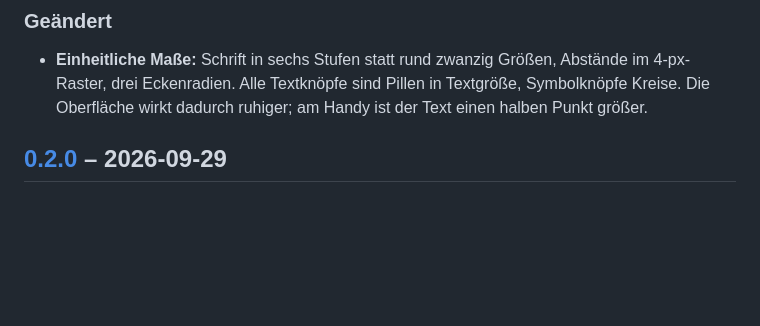
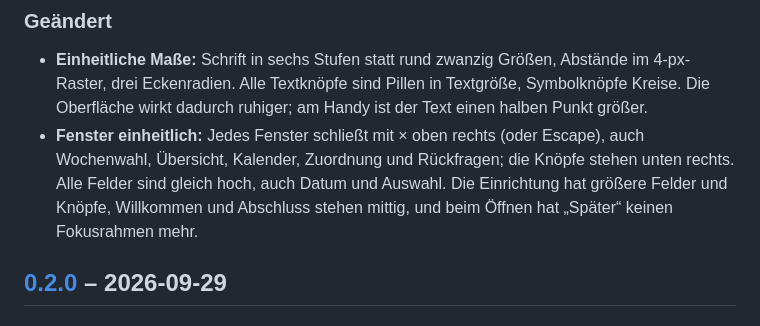
Before and after one commit to SergeyZakh/Ausbildungs-Berichtsheft, a Markdown page: CHANGELOG.md, the part around the change. Rendered like a GitHub page; blank space fills up the shorter version.

```diff
--- a/CHANGELOG.md
+++ b/CHANGELOG.md
@@ -13,6 +13,10 @@ Werkzeug arbeitet. Was im Browser gespeichert ist, bleibt ladbar.
 - **Einheitliche Maße:** Schrift in sechs Stufen statt rund zwanzig Größen, Abstände im
   4-px-Raster, drei Eckenradien. Alle Textknöpfe sind Pillen in Textgröße, Symbolknöpfe Kreise.
   Die Oberfläche wirkt dadurch ruhiger; am Handy ist der Text einen halben Punkt größer.
+- **Fenster einheitlich:** Jedes Fenster schließt mit × oben rechts (oder Escape), auch Wochenwahl,
+  Übersicht, Kalender, Zuordnung und Rückfragen; die Knöpfe stehen unten rechts. Alle Felder sind
+  gleich hoch, auch Datum und Auswahl. Die Einrichtung hat größere Felder und Knöpfe, Willkommen
+  und Abschluss stehen mittig, und beim Öffnen hat „Später“ keinen Fokusrahmen mehr.
 
 ## [0.2.0] – 2026-09-29
 
```
Also changed, not shown: docs/ENTWICKLUNG.md (+5 -1 lines), docs/bilder/einrichtung.png, docs/bilder/tag.png, docs/bilder/woche.png, docs/bilder/zuordnung.png, 6 other files.
